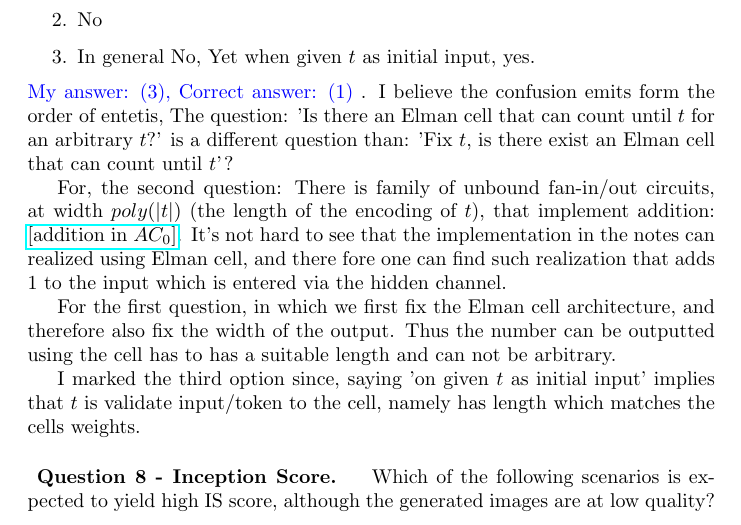
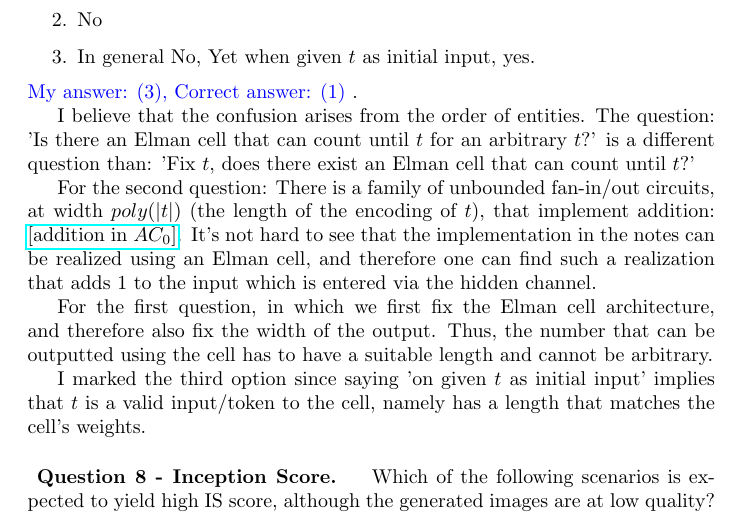
Before and after one commit to dudupo/IDL-Intro-to-Deep-Huji-Course., a LaTeX document (appeal/appeal.tex): part of page 1 of 2, cut so that both start at the same text. Compiled offline with pdfLaTeX.

Commit message:
compiling -Sun Aug 24 02:57:21 PM IDT 2025

```diff
--- a/appeal/appeal.tex
+++ b/appeal/appeal.tex
@@ -21,14 +21,22 @@ Does a recursive net of type Elman, that gets the zero vector as input at each s
   \item In general No, Yet when given $t$ as initial input, yes.
 \end{enumerate}
 \inb{ My answer: (3), Correct answer: (1)}.
-I believe the confusion emits form the order of entetis, The question: 'Is there an Elman cell that can count until $t$ for an arbitrary $t$?' is a different question than: 'Fix $t$, is there exist an Elman cell that can count until $t$'?
+%I believe that the confusion emits form the order of entetis, The question: 'Is there an Elman cell that can count until $t$ for an arbitrary $t$?' is a different question than: 'Fix $t$, is there exist an Elman cell that can count until $t$'?
 
-For, the second question: There is family of unbound fan-in/out circuits, at width $poly(|t|)$ (the length of the encoding of $t$), that implement addition: \href{https://people.clarkson.edu/~alexis/PCMI/Notes/lectureB02.pdf}{[addition in $AC_{0}$]}.
-It's not hard to see that the implementation in the notes can realized using Elman cell, and there fore one can find such realization that adds $1$ to the input which is entered via the hidden channel.
+%For, the second question: There is family of unbound fan-in/out circuits, at width $poly(|t|)$ (the length of the encoding of $t$), that implement addition: \href{https://people.clarkson.edu/~alexis/PCMI/Notes/lectureB02.pdf}{[addition in $AC_{0}$]}.
+%It's not hard to see that the implementation in the notes can realized using Elman cell, and there fore one can find such realization that adds $1$ to the input which is entered via the hidden channel.
 
-For the first question, in which we first fix the Elman cell architecture, and therefore also fix the width of the output. Thus the number can be outputted using the cell has to has a suitable length and can not be arbitrary.
+%For the first question, in which we first fix the Elman cell architecture, and therefore also fix the width of the output. Thus the number can be outputted using the cell has to has a suitable length and can not be arbitrary.
 
-I marked the third option since, saying 'on given $t$ as initial input' implies that $t$ is validate input/token to the cell, namely has length which matches the cells weights.
+%I marked the third option since, saying 'on given $t$ as initial input' implies that $t$ is validate input/token to the cell, namely has length which matches the cells weights.
+
+I believe that the confusion arises from the order of entities. The question: 'Is there an Elman cell that can count until $t$ for an arbitrary $t$?' is a different question than: 'Fix $t$, does there exist an Elman cell that can count until $t$?'
+
+For the second question: There is a family of unbounded fan-in/out circuits, at width $poly(|t|)$ (the length of the encoding of $t$), that implement addition: \href{https://people.clarkson.edu/~alexis/PCMI/Notes/lectureB02.pdf}{[addition in $AC_{0}$]}. It's not hard to see that the implementation in the notes can be realized using an Elman cell, and therefore one can find such a realization that adds $1$ to the input which is entered via the hidden channel.
+
+For the first question, in which we first fix the Elman cell architecture, and therefore also fix the width of the output. Thus, the number that can be outputted using the cell has to have a suitable length and cannot be arbitrary.
+
+I marked the third option since saying 'on given $t$ as initial input' implies that $t$ is a valid input/token to the cell, namely has a length that matches the cell's weights.
 
 
 \paragraph{ Question 8 - Inception Score. } Which of the following scenarios is expected to yield high IS score, although the generated images are at low quality?
```
Also changed, not shown: pdfs/appeal.pdf.
